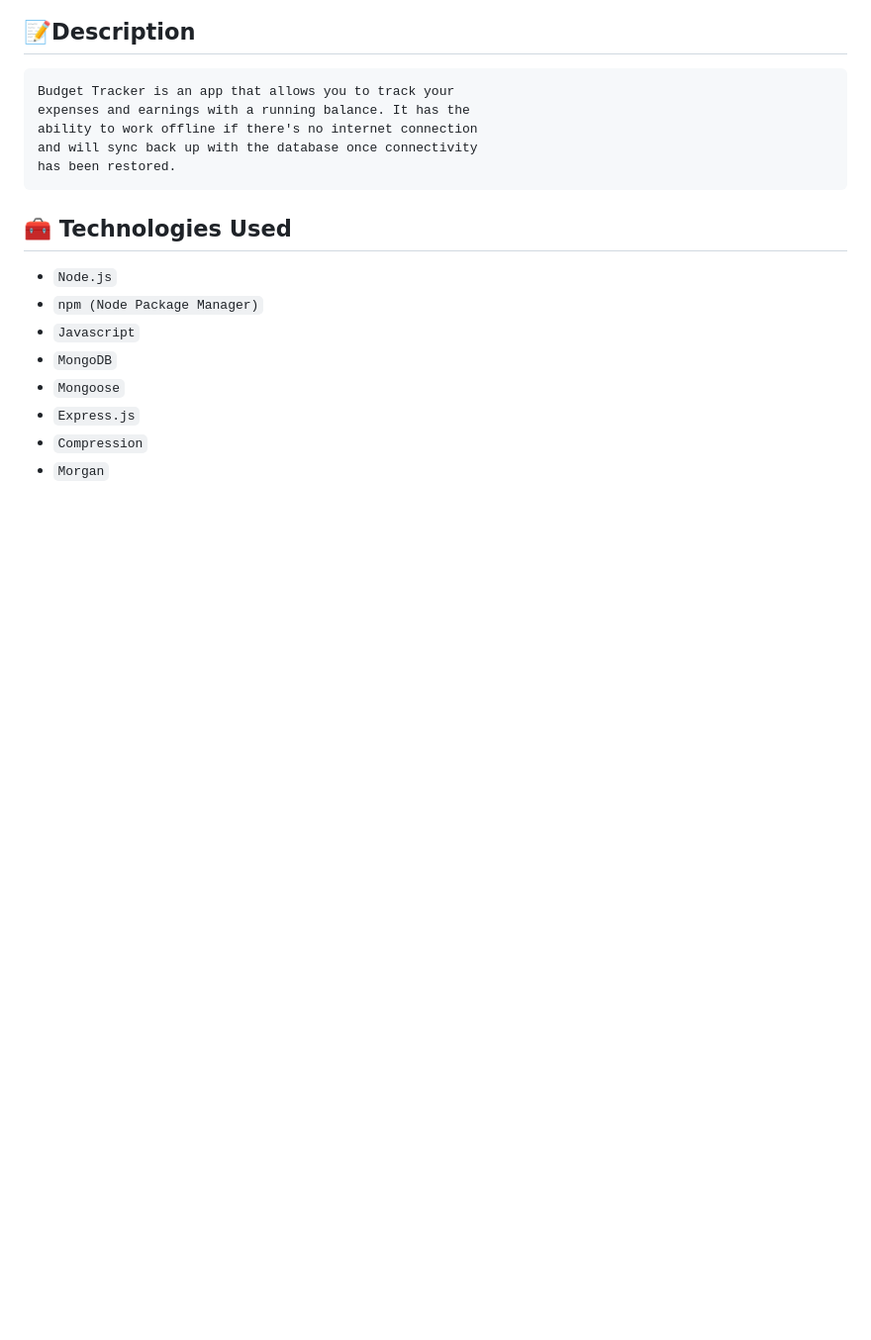
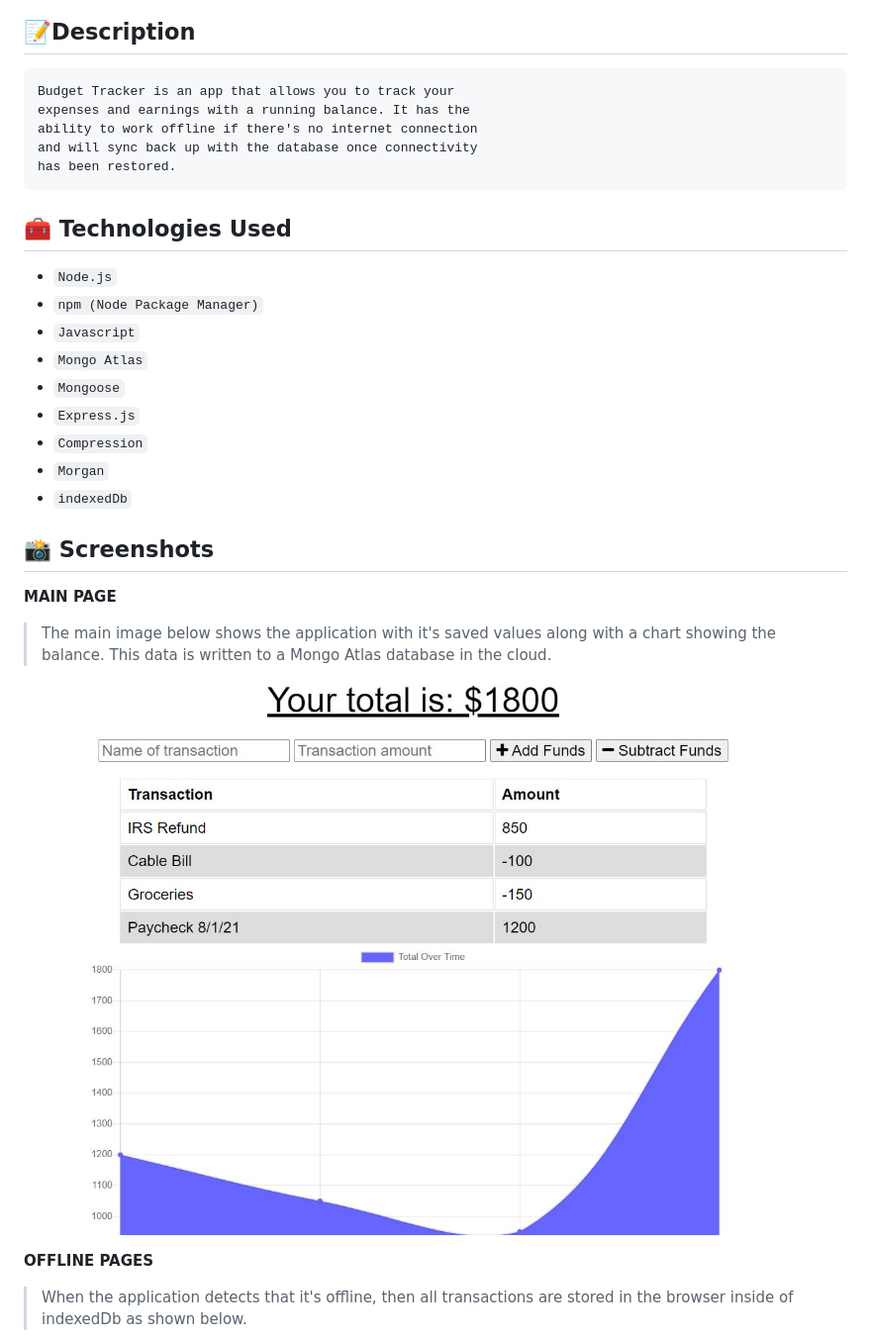
Before and after one commit to malmason/BudgetTracker, a Markdown page: README.md, the part around the change printed below. Shown: that part at 99% size. Rendered like a GitHub page; pictures changed too: public/images/main.jpg (added); blank space fills up the shorter version.

```diff
--- a/README.md
+++ b/README.md
@@ -17,8 +17,23 @@ has been restored.
 * `Node.js`
 * `npm (Node Package Manager)`
 * `Javascript`
-* `MongoDB`
+* `Mongo Atlas`
 * `Mongoose`
 * `Express.js`
 * `Compression`
 * `Morgan`
+* `indexedDb`
+
+
+## 📸 Screenshots
+
+**MAIN PAGE**
+
+> The main image below shows the application with it's saved values along with a chart showing the balance. This data is written to a Mongo Atlas database in the cloud.
+
+![mainImage](./public/images/main.jpg)
+
+**OFFLINE PAGES**
+
+> When the application detects that it's offline, then all transactions are stored in the browser inside of indexedDb as shown below.
+
```
Also changed, not shown: other parts of README.md (+7 -0 lines), public/images/mongoOffline.jpg (added), public/images/mongoOnline.jpg (added), public/images/offline.jpg (added).
